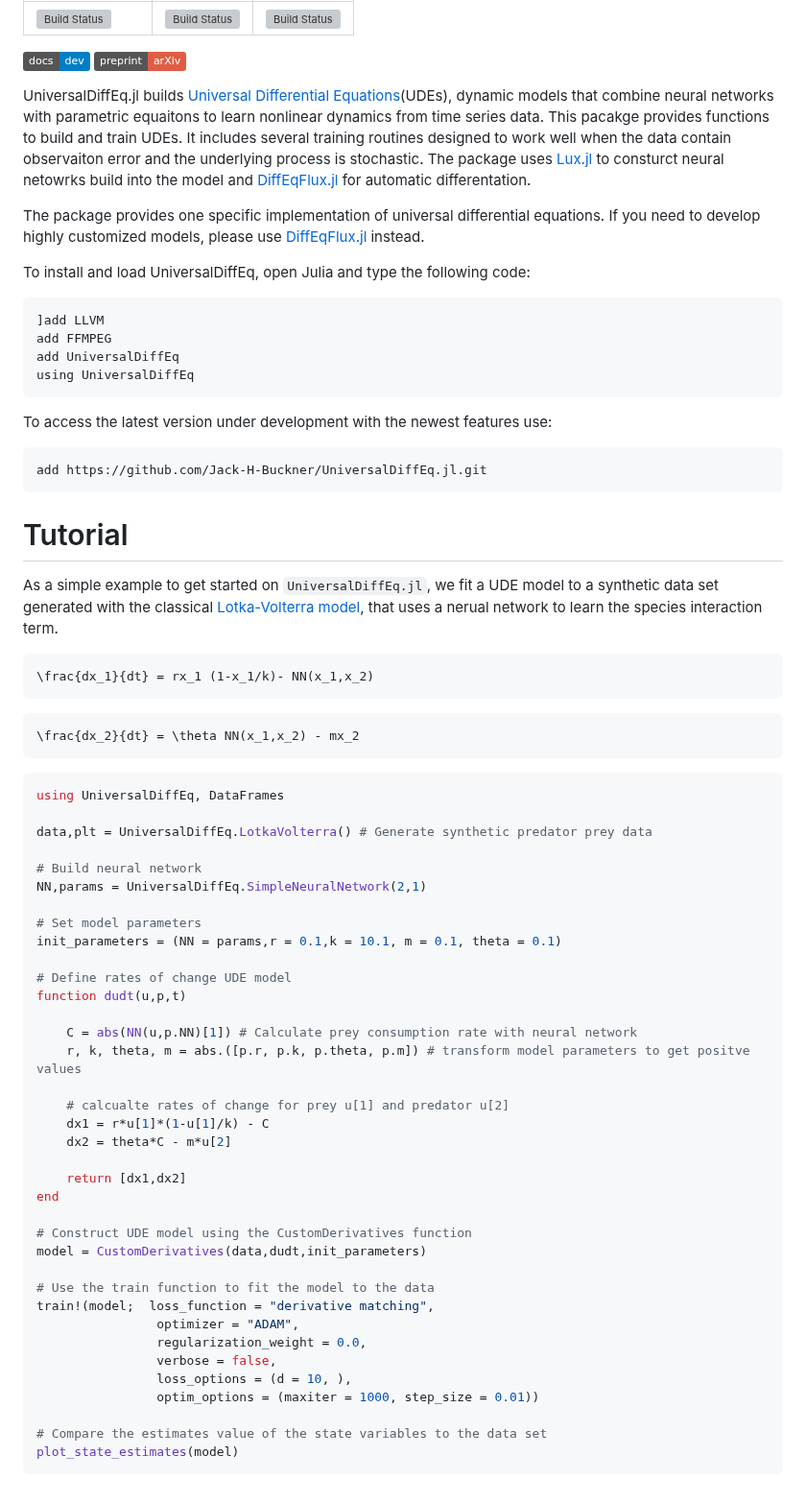
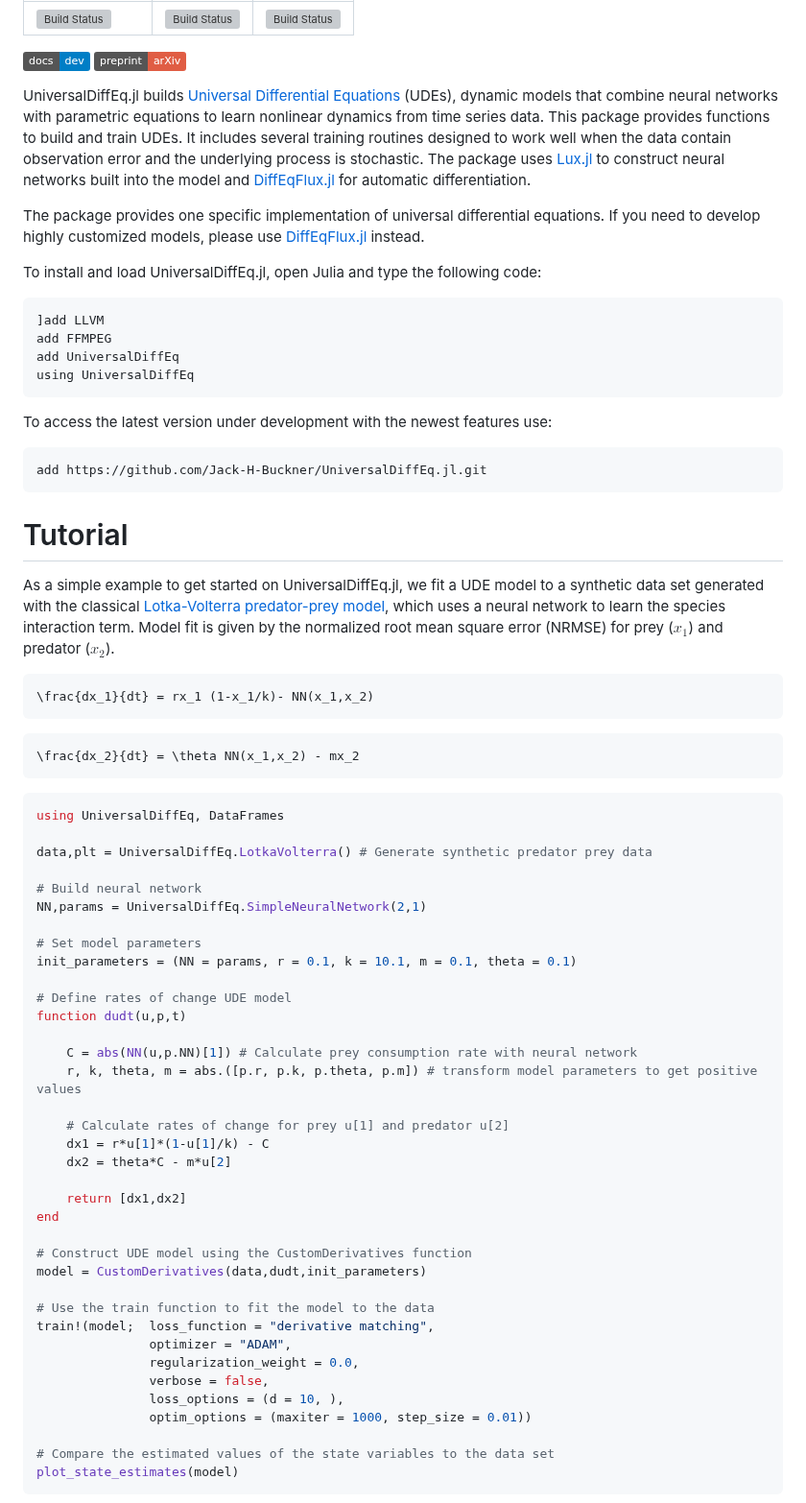
Before and after one commit to Jack-H-Buckner/UniversalDiffEq.jl, a Markdown page: README.md, the part around the change. Shown at 96% size. Rendered like a GitHub page; badges without logos; grey boxes are pictures that could not be loaded.

Commit message:
Fix da typos and add more details

````diff
--- a/README.md
+++ b/README.md
@@ -9,11 +9,11 @@
 [![Docs](https://img.shields.io/badge/docs-dev-blue)](https://jack-h-buckner.github.io/UniversalDiffEq.jl/dev/)
 [![Preprint](https://img.shields.io/badge/preprint-arXiv-red)](https://arxiv.org/abs/2410.09233)
 
-UniversalDiffEq.jl builds [Universal Differential Equations](https://arxiv.org/abs/2001.04385)(UDEs), dynamic models that combine neural networks with parametric equaitons to learn nonlinear dynamics from time series data. This pacakge provides functions to build and train UDEs. It includes several training routines designed to work well when the data contain observaiton error and the underlying process is stochastic. The  package uses [Lux.jl](https://lux.csail.mit.edu/stable/) to consturct neural netowrks build into the model and [DiffEqFlux.jl](https://github.com/SciML/DiffEqFlux.jl) for automatic differentation.
+UniversalDiffEq.jl builds [Universal Differential Equations](https://arxiv.org/abs/2001.04385) (UDEs), dynamic models that combine neural networks with parametric equations to learn nonlinear dynamics from time series data. This package provides functions to build and train UDEs. It includes several training routines designed to work well when the data contain observation error and the underlying process is stochastic. The package uses [Lux.jl](https://lux.csail.mit.edu/stable/) to construct neural networks built into the model and [DiffEqFlux.jl](https://github.com/SciML/DiffEqFlux.jl) for automatic differentiation.
 
 The package provides one specific implementation of universal differential equations. If you need to develop highly customized models, please use [DiffEqFlux.jl](https://github.com/SciML/DiffEqFlux.jl) instead.
 
-To install and load UniversalDiffEq, open Julia and type the following code:
+To install and load UniversalDiffEq.jl, open Julia and type the following code:
 
 ```
 ]add LLVM
@@ -29,7 +29,7 @@ add https://github.com/Jack-H-Buckner/UniversalDiffEq.jl.git
 ```
 
 # Tutorial
-As a simple example to get started on `UniversalDiffEq.jl`, we fit a UDE model to a synthetic data set generated with the classical [Lotka-Volterra model](https://en.wikipedia.org/wiki/Lotka%E2%80%93Volterra_equations), that uses a nerual network to learn the species interaction term.
+As a simple example to get started on UniversalDiffEq.jl, we fit a UDE model to a synthetic data set generated with the classical [Lotka-Volterra predator-prey model](https://en.wikipedia.org/wiki/Lotka%E2%80%93Volterra_equations), which uses a neural network to learn the species interaction term. Model fit is given by the normalized root mean square error (NRMSE) for prey ($x_1$) and predator ($x_2$).
 
 ```math
 \frac{dx_1}{dt} = rx_1 (1-x_1/k)- NN(x_1,x_2)
@@ -48,15 +48,15 @@ data,plt = UniversalDiffEq.LotkaVolterra() # Generate synthetic predator prey da
 NN,params = UniversalDiffEq.SimpleNeuralNetwork(2,1)
 
 # Set model parameters
-init_parameters = (NN = params,r = 0.1,k = 10.1, m = 0.1, theta = 0.1)
+init_parameters = (NN = params, r = 0.1, k = 10.1, m = 0.1, theta = 0.1)
 
 # Define rates of change UDE model
 function dudt(u,p,t)
 
     C = abs(NN(u,p.NN)[1]) # Calculate prey consumption rate with neural network
-    r, k, theta, m = abs.([p.r, p.k, p.theta, p.m]) # transform model parameters to get positve values
+    r, k, theta, m = abs.([p.r, p.k, p.theta, p.m]) # transform model parameters to get positive values
 
-    # calcualte rates of change for prey u[1] and predator u[2]
+    # Calculate rates of change for prey u[1] and predator u[2]
     dx1 = r*u[1]*(1-u[1]/k) - C
     dx2 = theta*C - m*u[2]
 
@@ -68,13 +68,13 @@ model = CustomDerivatives(data,dudt,init_parameters)
 
 # Use the train function to fit the model to the data
 train!(model;  loss_function = "derivative matching",
-                optimizer = "ADAM",
-                regularization_weight = 0.0,
-                verbose = false,
-                loss_options = (d = 10, ),
-                optim_options = (maxiter = 1000, step_size = 0.01))
+               optimizer = "ADAM",
+               regularization_weight = 0.0,
+               verbose = false,
+               loss_options = (d = 10, ),
+               optim_options = (maxiter = 1000, step_size = 0.01))
 
-# Compare the estimates value of the state variables to the data set
+# Compare the estimated values of the state variables to the data set
 plot_state_estimates(model)
 ```
 
````
